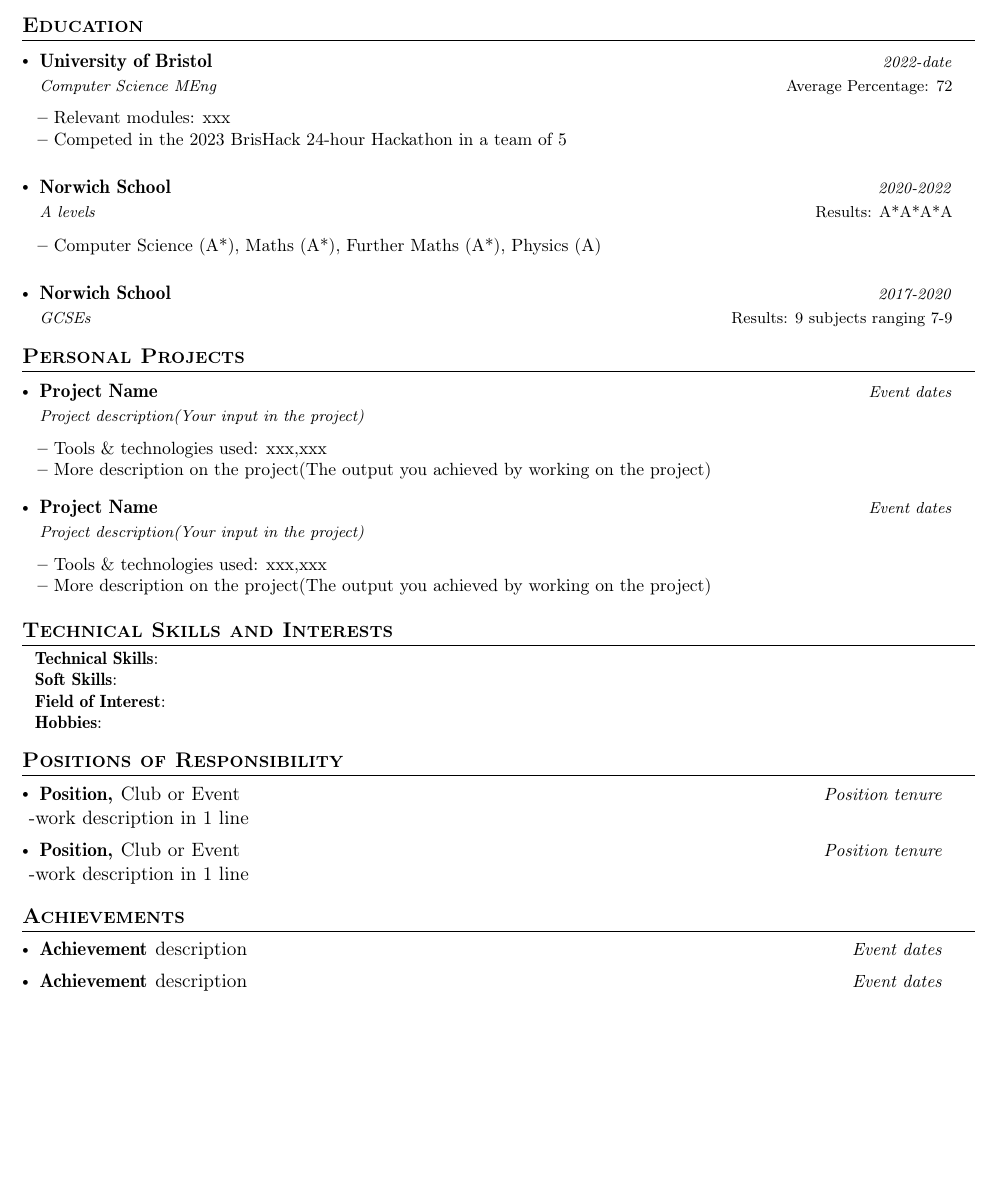
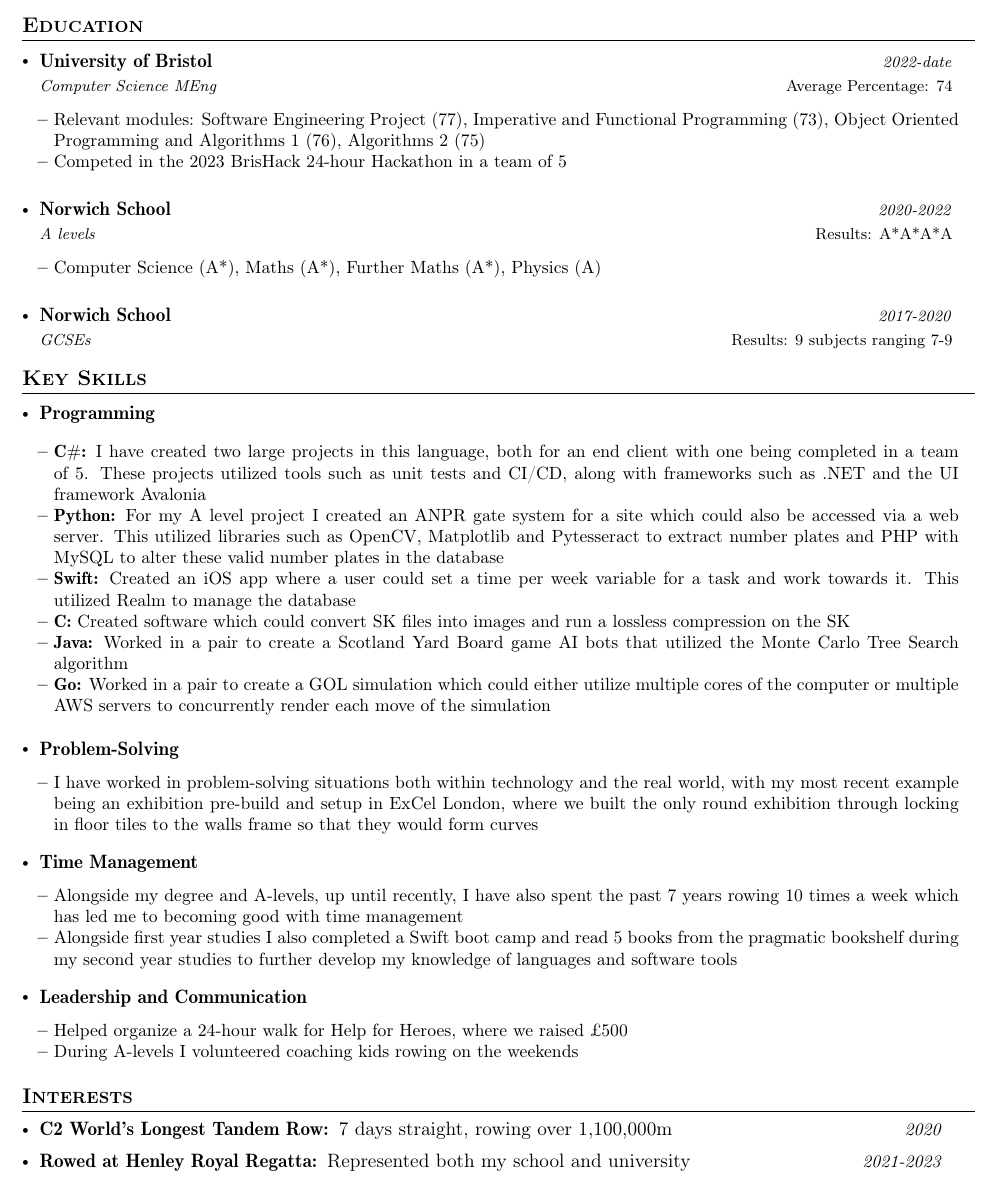
Before and after one commit to ed22699/ed22699.github.io, a LaTeX CV (cv/SonnyCooperCV.tex): part of the page, cut so that both start at the same text, the shorter picture padded with empty space. Compiled offline with pdfLaTeX.

Commit message:
Update CV

```diff
--- a/cv/SonnyCooperCV.tex
+++ b/cv/SonnyCooperCV.tex
@@ -82,6 +82,14 @@
     \vspace{-2.4mm}
 }
 
+\newcommand{\resumeBasicSubheading}[1]{
+\vspace{0.5mm}\item
+    \begin{tabular*}{0.98\textwidth}[t]{l@{\extracolsep{\fill}}r}
+        \textbf{#1}
+    \end{tabular*}
+    \vspace{-2.4mm}
+}
+
 \newcommand{\resumeProject}[4]{
 \vspace{0.5mm}\item
     \begin{tabular*}{0.98\textwidth}[t]{l@{\extracolsep{\fill}}r}
@@ -148,10 +156,11 @@
 \section{\textbf{Education}}
   \resumeSubHeadingListStart
     \resumeSubheading
-      {University of Bristol}{Average Percentage: 72}
+      {University of Bristol}{Average Percentage: 74}
       {Computer Science MEng}{2022-date}
       \resumeItemListStart
-      \item{Relevant modules: xxx}
+      \item{Relevant modules: Software Engineering Project (77), Imperative and Functional Programming (73), Object Oriented Programming and Algorithms 1 (76),
+           Algorithms 2 (75)}
       \item{Competed in the 2023 BrisHack 24-hour Hackathon in a team of 5}
       \resumeItemListEnd
     \resumeSubheading
@@ -167,82 +176,75 @@
 \vspace{-5.5mm}
 %
 
-%-----------PROJECTS-----------------
-\section{\textbf{Personal Projects}}
+%-----------KEY SKILLS-----------------
+\section{\textbf{Key Skills}}
 \resumeSubHeadingListStart
 
-    \resumeProject
-      {Project Name} %Project Name
-      {Project description(Your input in the project)} %Project Name, Location Name
-      {Event dates} %Event Dates
+    \resumeBasicSubheading
+    {Programming} %Skill Name
 
       \resumeItemListStart
-        \item {Tools \& technologies used: xxx,xxx}
-        \item {More description on the project(The output you achieved by working on the project)}
+  \item {\textbf{C\#:} I have created two large projects in this language,
+            both for an end client with one being completed in a team of 5.
+            These projects utilized tools such as unit tests and CI/CD,
+        along with frameworks such as .NET and the UI framework Avalonia}
+    \item {\textbf{Python:} For my A level project I created an ANPR gate system for a site
+            which could also be accessed via a web server. This utilized libraries such
+        as OpenCV, Matplotlib and Pytesseract to extract number plates and PHP with MySQL
+    to alter these valid number plates in the database}
+    \item {\textbf{Swift:} Created an iOS app where a user could set a time per
+        week variable for a task and work towards it. This utilized Realm to manage
+    the database}
+    \item {\textbf{C:} Created software which could convert SK files into images
+        and run a lossless compression on the SK}
+    \item {\textbf{Java:} Worked in a pair to create a Scotland Yard Board game
+        AI bots that utilized the Monte Carlo Tree Search algorithm}
+    \item {\textbf{Go:} Worked in a pair to create a GOL simulation which could
+        either utilize multiple cores of the computer or multiple AWS servers to
+    concurrently render each move of the simulation}
     \resumeItemListEnd
     \vspace{-2.0mm}
 
-    \resumeProject
-      {Project Name} %Project Name
-      {Project description(Your input in the project)} %Project Name, Location Name
-      {Event dates} %Event Dates
-
-      \resumeItemListStart
-        \item {Tools \& technologies used: xxx,xxx}
-        \item {More description on the project(The output you achieved by working on the project)}
+   \resumeBasicSubheading
+   {Problem-Solving}
+   \resumeItemListStart
+\item {I have worked in problem-solving situations both within technology and
+    the real world, with my most recent example being an exhibition pre-build and
+setup in ExCel London, where we built the only round exhibition through locking
+in floor tiles to the walls frame so that they would form curves}
+   \resumeItemListEnd
+    \vspace{-2.0mm}
+   \resumeBasicSubheading {Time Management}
+   \resumeItemListStart
+\item{Alongside my degree and A-levels, up until recently, I have also spent
+    the past 7 years rowing 10 times a week which has led me to becoming good with
+time management}
+\item{Alongside first year studies I also completed a Swift boot camp and read
+    5 books from the pragmatic bookshelf during my second year studies to further
+develop my knowledge of languages and software tools}
+   \resumeItemListEnd
+    \vspace{-2.0mm}
+    \resumeBasicSubheading{Leadership and Communication}
+    \resumeItemListStart
+\item{Helped organize a 24-hour walk for Help for Heroes, where we raised £500}
+\item{During A-levels I volunteered coaching kids rowing on the weekends}
     \resumeItemListEnd
     \vspace{-2.0mm}
-
-
   \resumeSubHeadingListEnd
 \vspace{-5.5mm}
 
 
-
-%-----------Technical skills-----------------
-\section{\textbf{Technical Skills and Interests}}
- \begin{itemize}[leftmargin=0.1in, label={}]
-    \small{\item{
-     \textbf{Technical Skills}{: } \\
-     \textbf{Soft Skills}{: } \\
-     \textbf{Field of Interest}{: } \\
-     \textbf{Hobbies}{: } \\
-    }}
- \end{itemize}
- \vspace{-16pt}
-
-
-
-%-----------Positions of Responsibility-----------------
-\section{\textbf{Positions of Responsibility}}
+%-----------INTERESTS-----------------
+\section{\textbf{Interests}}
 \vspace{-0.4mm}
 \resumeSubHeadingListStart
-\resumePOR{Position, } % Position
-    {Club or Event} %Club,Event
-    {Position tenure} %Tenure Period
-    -work description in 1 line
-\resumePOR{Position, } % Position
-    {Club or Event} %Club,Event
-    {Position tenure} %Tenure Period
--work description in 1 line
+\resumePOR{C2 World's Longest Tandem Row: } % Award
+    {7 days straight, rowing over 1,100,000m} % Event
+    {2020} %Event Year
 
-\resumeSubHeadingListEnd
-\vspace{-5mm}
-
-
-
-
-%-----------Achievements-----------------
-\section{\textbf{Achievements}}
-\vspace{-0.4mm}
-\resumeSubHeadingListStart
-\resumePOR{Achievement } % Award
-    {description} % Event
-    {Event dates} %Event Year
-
-\resumePOR{Achievement } % Award
-    {description} % Event
-    {Event dates} %Event Year
+\resumePOR{Rowed at Henley Royal Regatta: } % Award
+    {Represented both my school and university} % Event
+    {2021-2023} %Event Year
 \resumeSubHeadingListEnd
 \vspace{-5mm}
 
```
Also changed, not shown: cv/SonnyCooperCV.pdf, 5 other files.
